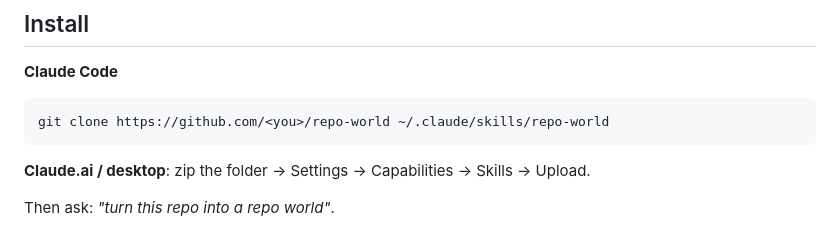
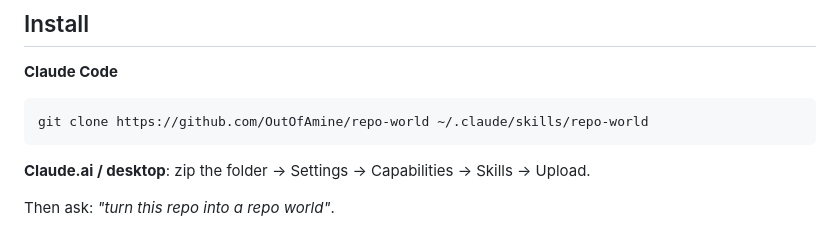
Before and after one commit to OutOfAmine/repo-world, a Markdown page: README.md, the part around one of its changes. GitHub-like rendering.

Commit message:
Point README links at OutOfAmine/repo-world
Co-Authored-By: Claude Opus 5.5 <noreply@anthropic.com>

````diff
--- a/README.md
+++ b/README.md
@@ -40,7 +40,7 @@ Good for: onboarding new devs · understanding a repo you inherited · tech-debt
 
 **Claude Code**
 ```bash
-git clone https://github.com/<you>/repo-world ~/.claude/skills/repo-world
+git clone https://github.com/OutOfAmine/repo-world ~/.claude/skills/repo-world
 ```
 
 **Claude.ai / desktop**: zip the folder → Settings → Capabilities → Skills → Upload.
````
Also changed, not shown: other parts of README.md (+1 -1 lines).
